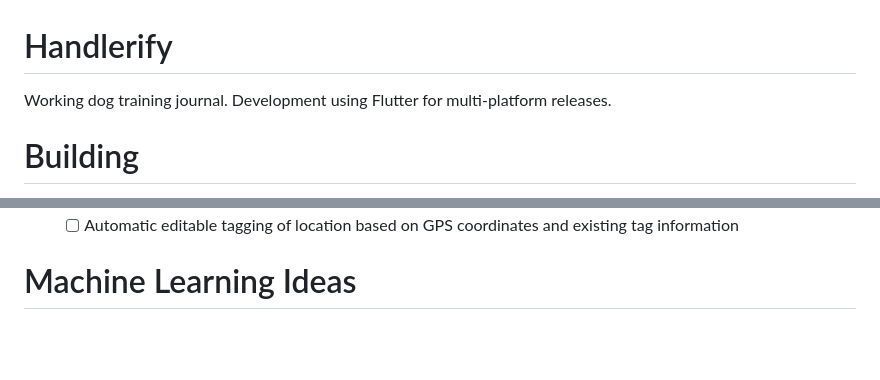
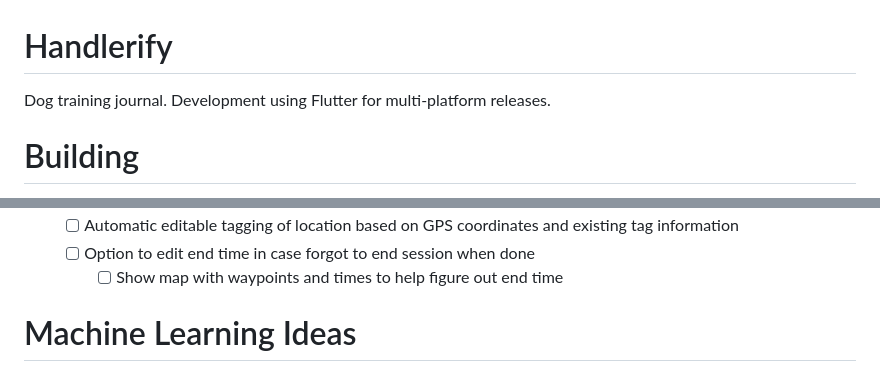
Before and after one commit to nickpalladino/handlerify, a Markdown page: README.md, 2 parts joined by grey strips. Drawn GitHub-style; blank space fills up the shorter version.

```diff
--- a/README.md
+++ b/README.md
@@ -1,5 +1,5 @@
 # Handlerify
-Working dog training journal. Development using Flutter for multi-platform releases.
+Dog training journal. Development using Flutter for multi-platform releases.
 
 # Building
 Run `flutter packages pub run build_runner build` to generate code for dependency injection and database after adding any new injectable annotations or database changes.
@@ -28,4 +32,6 @@ Run `flutter packages pub run build_runner build` to generate code for dependenc
   - [ ] Automatic editable tagging of location based on GPS coordinates and existing tag information
+  - [ ] Option to edit end time in case forgot to end session when done
+    - [ ] Show map with waypoints and times to help figure out end time
 
 # Machine Learning Ideas
 ## Handler Voice commands
```
Also changed, not shown: other parts of README.md (+21 -17 lines).
